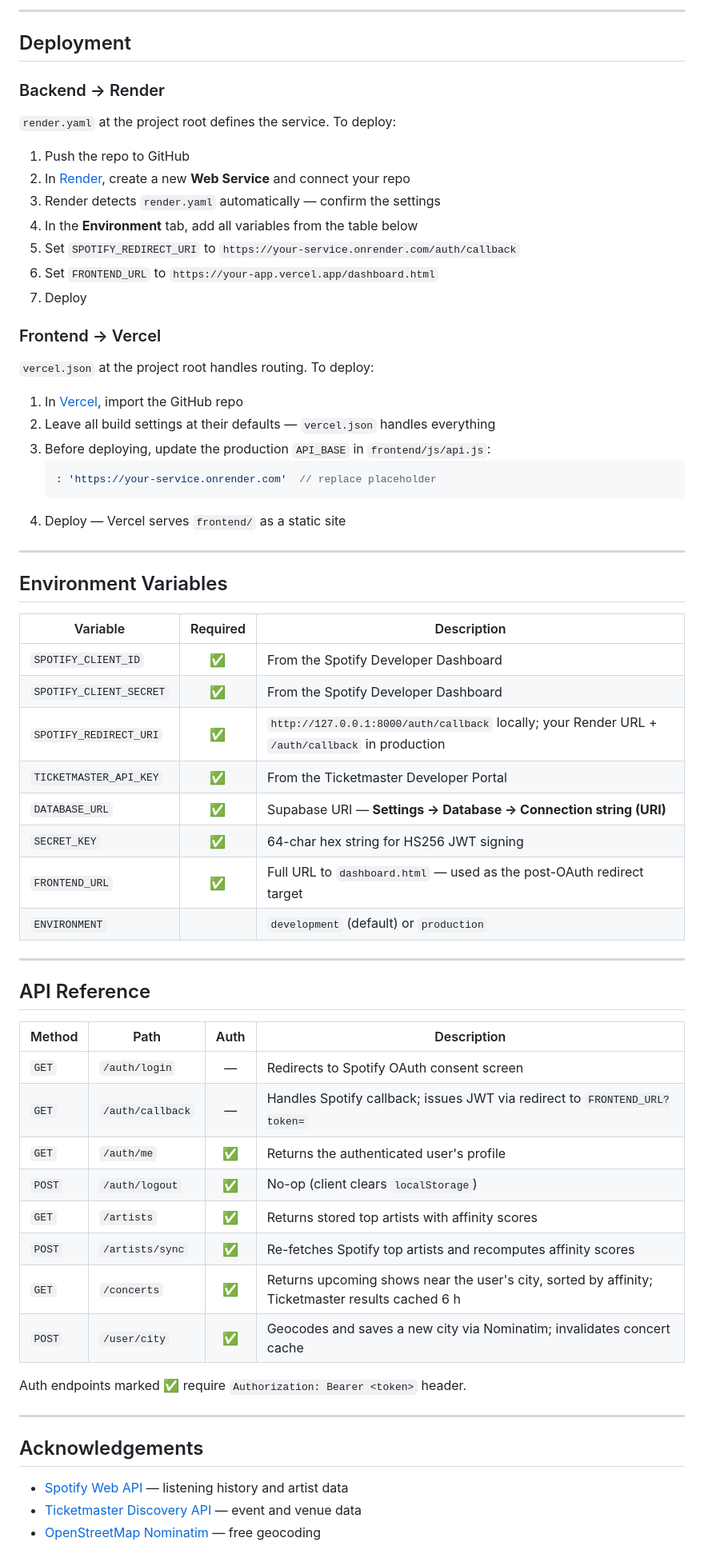
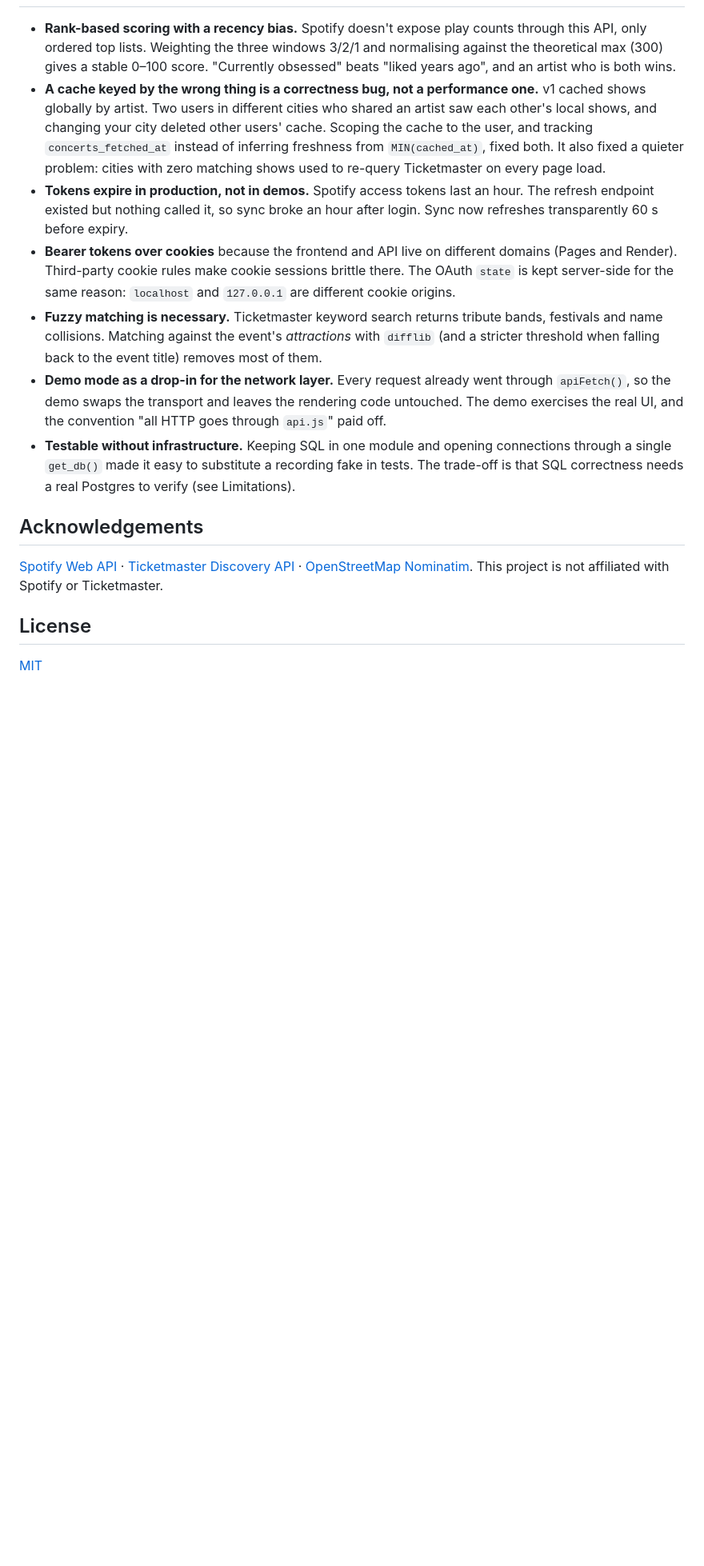
Before and after one commit to ShawnJoshua03/concert-radar, a Markdown page: README.md, the part around one of its changes. Shown at 80% size. GitHub-like rendering; blank space fills up the shorter version.

Commit message:
docs: rewrite README with live demo, architecture, limitations and design notes

````diff
--- a/README.md
+++ b/README.md
@@ -174,67 +226,36 @@ Open `http://127.0.0.1:3000` and click **Connect with Spotify**.
----
-
-## Deployment
-
-### Backend → Render
-
-`render.yaml` at the project root defines the service. To deploy:
-
-1. Push the repo to GitHub
-2. In [Render](https://render.com), create a new **Web Service** and connect your repo
-3. Render detects `render.yaml` automatically — confirm the settings
-4. In the **Environment** tab, add all variables from the table below
-5. Set `SPOTIFY_REDIRECT_URI` to `https://your-service.onrender.com/auth/callback`
-6. Set `FRONTEND_URL` to `https://your-app.vercel.app/dashboard.html`
-7. Deploy
-
-### Frontend → Vercel
-
-`vercel.json` at the project root handles routing. To deploy:
-
-1. In [Vercel](https://vercel.com), import the GitHub repo
-2. Leave all build settings at their defaults — `vercel.json` handles everything
-3. Before deploying, update the production `API_BASE` in `frontend/js/api.js`:
-   ```js
-   : 'https://your-service.onrender.com'  // replace placeholder
-   ```
-4. Deploy — Vercel serves `frontend/` as a static site
-
----
-
-## Environment Variables
-
-| Variable | Required | Description |
-|----------|:--------:|-------------|
-| `SPOTIFY_CLIENT_ID` | ✅ | From the Spotify Developer Dashboard |
-| `SPOTIFY_CLIENT_SECRET` | ✅ | From the Spotify Developer Dashboard |
-| `SPOTIFY_REDIRECT_URI` | ✅ | `http://127.0.0.1:8000/auth/callback` locally; your Render URL + `/auth/callback` in production |
-| `TICKETMASTER_API_KEY` | ✅ | From the Ticketmaster Developer Portal |
-| `DATABASE_URL` | ✅ | Supabase URI — **Settings → Database → Connection string (URI)** |
-| `SECRET_KEY` | ✅ | 64-char hex string for HS256 JWT signing |
-| `FRONTEND_URL` | ✅ | Full URL to `dashboard.html` — used as the post-OAuth redirect target |
-| `ENVIRONMENT` | | `development` (default) or `production` |
-
----
-
-## API Reference
-
-| Method | Path | Auth | Description |
-|--------|------|:----:|-------------|
-| `GET` | `/auth/login` | — | Redirects to Spotify OAuth consent screen |
-| `GET` | `/auth/callback` | — | Handles Spotify callback; issues JWT via redirect to `FRONTEND_URL?token=` |
-| `GET` | `/auth/me` | ✅ | Returns the authenticated user's profile |
-| `POST` | `/auth/logout` | ✅ | No-op (client clears `localStorage`) |
-| `GET` | `/artists` | ✅ | Returns stored top artists with affinity scores |
-| `POST` | `/artists/sync` | ✅ | Re-fetches Spotify top artists and recomputes affinity scores |
-| `GET` | `/concerts` | ✅ | Returns upcoming shows near the user's city, sorted by affinity; Ticketmaster results cached 6 h |
-| `POST` | `/user/city` | ✅ | Geocodes and saves a new city via Nominatim; invalidates concert cache |
-
-Auth endpoints marked ✅ require `Authorization: Bearer <token>` header.
-
----
+- **Rank-based scoring with a recency bias.** Spotify doesn't expose play counts through this API,
+  only ordered top lists. Weighting the three windows 3/2/1 and normalising against the theoretical
+  max (300) gives a stable 0–100 score. "Currently obsessed" beats "liked years ago", and an artist
+  who is both wins.
+- **A cache keyed by the wrong thing is a correctness bug, not a performance one.** v1 cached shows
+  globally by artist. Two users in different cities who shared an artist saw each other's local
+  shows, and changing your city deleted other users' cache. Scoping the cache to the user, and
+  tracking `concerts_fetched_at` instead of inferring freshness from `MIN(cached_at)`, fixed both.
+  It also fixed a quieter problem: cities with zero matching shows used to re-query Ticketmaster on
+  every page load.
+- **Tokens expire in production, not in demos.** Spotify access tokens last an hour. The refresh
+  endpoint existed but nothing called it, so sync broke an hour after login. Sync now refreshes
+  transparently 60 s before expiry.
+- **Bearer tokens over cookies** because the frontend and API live on different domains (Pages and
+  Render). Third-party cookie rules make cookie sessions brittle there. The OAuth `state` is kept
+  server-side for the same reason: `localhost` and `127.0.0.1` are different cookie origins.
+- **Fuzzy matching is necessary.** Ticketmaster keyword search returns tribute bands, festivals and
+  name collisions. Matching against the event's *attractions* with `difflib` (and a stricter
+  threshold when falling back to the event title) removes most of them.
+- **Demo mode as a drop-in for the network layer.** Every request already went through `apiFetch()`,
+  so the demo swaps the transport and leaves the rendering code untouched. The demo exercises the
+  real UI, and the convention "all HTTP goes through `api.js`" paid off.
+- **Testable without infrastructure.** Keeping SQL in one module and opening connections through a
+  single `get_db()` made it easy to substitute a recording fake in tests. The trade-off is that SQL
+  correctness needs a real Postgres to verify (see Limitations).
 
 ## Acknowledgements
 
-- [Spotify Web API](https://developer.spotify.com/documentation/web-api) — listening history and artist data
-- [Ticketmaster Discovery API](https://developer.ticketmaster.com/products-and-docs/apis/discovery-api/v2/) — event and venue data
-- [OpenStreetMap Nominatim](https://nominatim.openstreetmap.org) — free geocoding
+[Spotify Web API](https://developer.spotify.com/documentation/web-api) ·
+[Ticketmaster Discovery API](https://developer.ticketmaster.com/products-and-docs/apis/discovery-api/v2/) ·
+[OpenStreetMap Nominatim](https://nominatim.org/). This project is not affiliated with Spotify or
+Ticketmaster.
+
+## License
+
+[MIT](LICENSE)
````
Also changed, not shown: other parts of README.md (+189 -137 lines).
